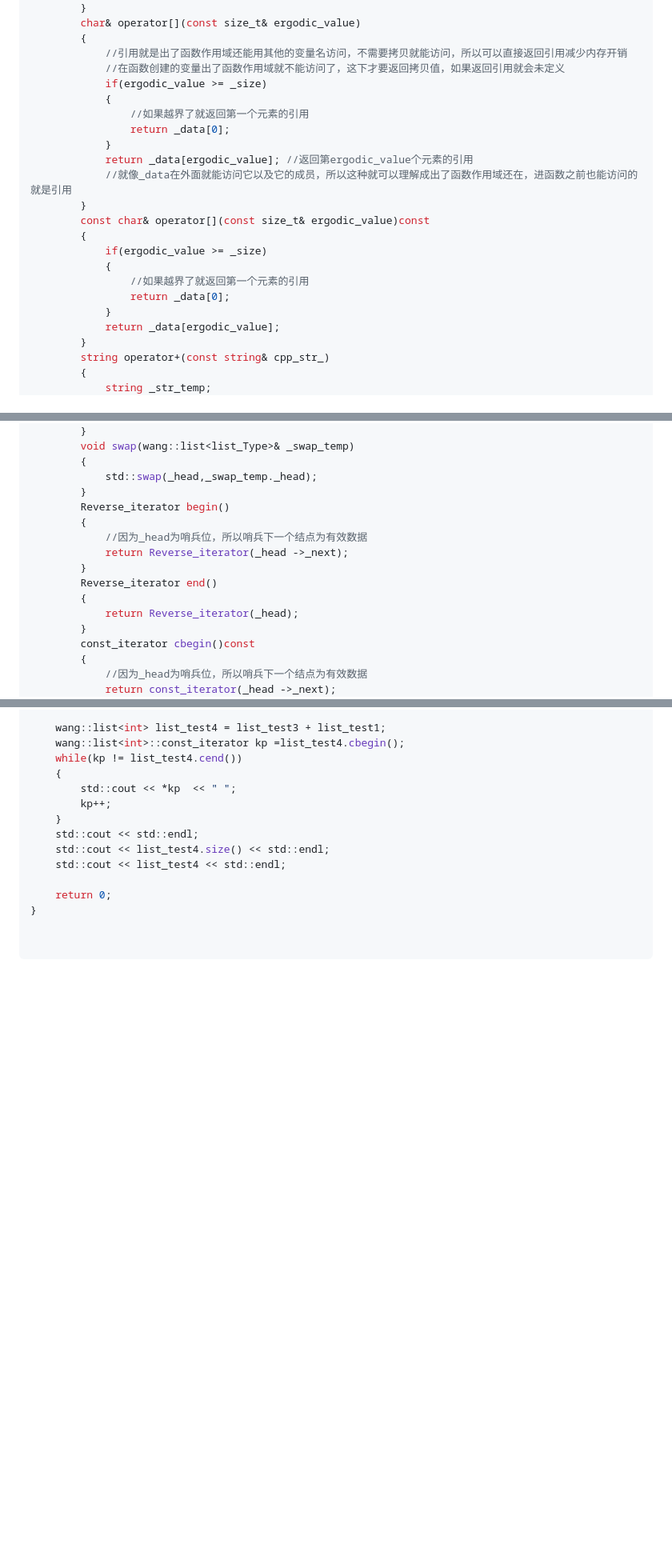
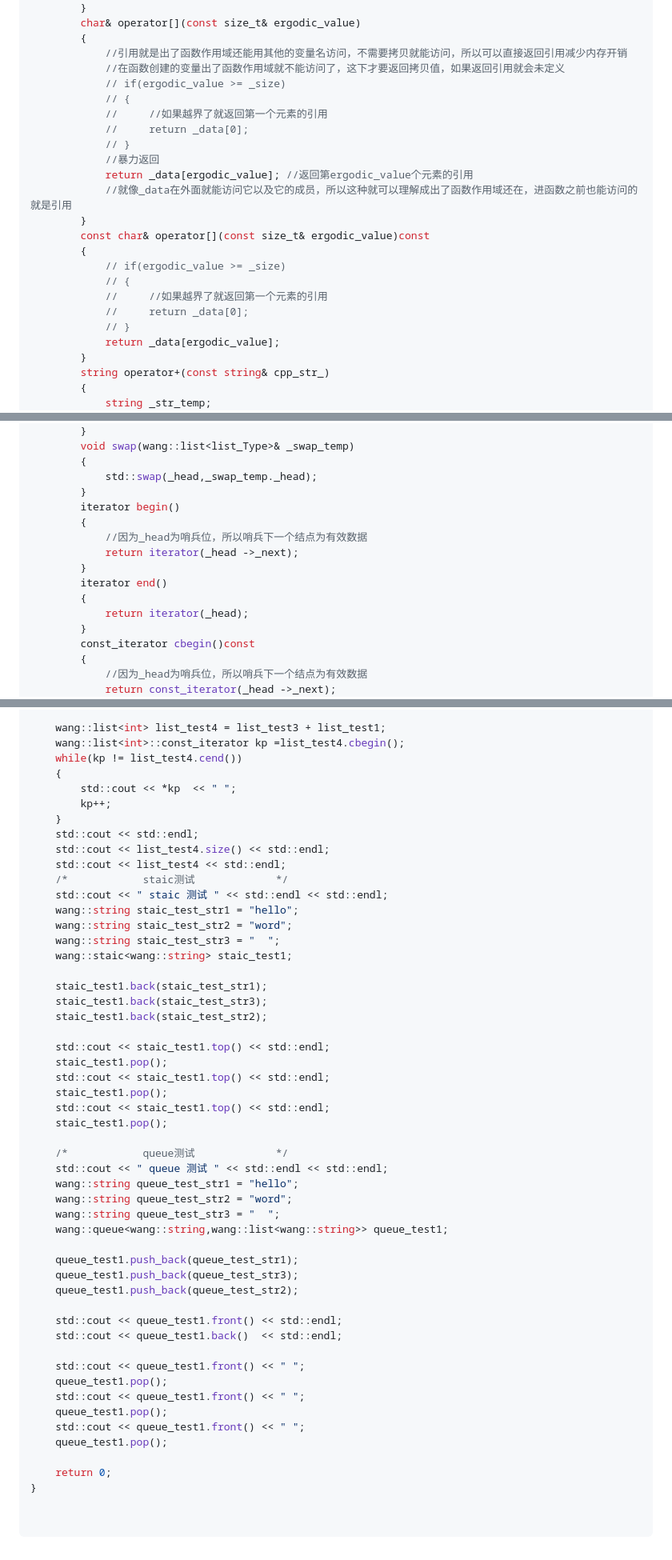
Before and after one commit to Hatedatastructures/C-and-Cplusplus, a Markdown page: README.md, 3 parts joined by grey strips. Shown at 80% size. Rendered like a GitHub page; blank space fills up the shorter version.

```diff
--- a/README.md
+++ b/README.md
@@ -449,21 +488,22 @@ namespace wang
         {
             //引用就是出了函数作用域还能用其他的变量名访问，不需要拷贝就能访问，所以可以直接返回引用减少内存开销
             //在函数创建的变量出了函数作用域就不能访问了，这下才要返回拷贝值，如果返回引用就会未定义
-            if(ergodic_value >= _size)
-            {
-                //如果越界了就返回第一个元素的引用
-                return _data[0];
-            }
+            // if(ergodic_value >= _size)
+            // {
+            //     //如果越界了就返回第一个元素的引用
+            //     return _data[0];
+            // }
+            //暴力返回
             return _data[ergodic_value]; //返回第ergodic_value个元素的引用
             //就像_data在外面就能访问它以及它的成员，所以这种就可以理解成出了函数作用域还在，进函数之前也能访问的就是引用
         }
         const char& operator[](const size_t& ergodic_value)const
         {
-            if(ergodic_value >= _size)
-            {
-                //如果越界了就返回第一个元素的引用
-                return _data[0];
-            }
+            // if(ergodic_value >= _size)
+            // {
+            //     //如果越界了就返回第一个元素的引用
+            //     return _data[0];
+            // }
             return _data[ergodic_value];
         }
         string operator+(const string& cpp_str_)
@@ -965,14 +1023,14 @@ namespace wang
         {
             std::swap(_head,_swap_temp._head);
         }
-        Reverse_iterator begin()
+        iterator begin()
         {
             //因为_head为哨兵位，所以哨兵下一个结点为有效数据
-            return Reverse_iterator(_head ->_next);
+            return iterator(_head ->_next);
         }
-        Reverse_iterator end()
+        iterator end()
         {
-            return Reverse_iterator(_head);
+            return iterator(_head);
         }
         const_iterator cbegin()const
         {
@@ -1358,6 +1480,44 @@ int main()
     std::cout << std::endl;
     std::cout << list_test4.size() << std::endl;
     std::cout << list_test4 << std::endl;
+    /*            staic测试             */
+    std::cout << " staic 测试 " << std::endl << std::endl;
+    wang::string staic_test_str1 = "hello";
+    wang::string staic_test_str2 = "word";
+    wang::string staic_test_str3 = "  ";
+    wang::staic<wang::string> staic_test1;
+
+    staic_test1.back(staic_test_str1);
+    staic_test1.back(staic_test_str3);
+    staic_test1.back(staic_test_str2);
+
+    std::cout << staic_test1.top() << std::endl;
+    staic_test1.pop();
+    std::cout << staic_test1.top() << std::endl;
+    staic_test1.pop();
+    std::cout << staic_test1.top() << std::endl;
+    staic_test1.pop();
+
+    /*            queue测试             */
+    std::cout << " queue 测试 " << std::endl << std::endl;
+    wang::string queue_test_str1 = "hello";
+    wang::string queue_test_str2 = "word";
+    wang::string queue_test_str3 = "  ";
+    wang::queue<wang::string,wang::list<wang::string>> queue_test1;
+
+    queue_test1.push_back(queue_test_str1);
+    queue_test1.push_back(queue_test_str3);
+    queue_test1.push_back(queue_test_str2);
+
+    std::cout << queue_test1.front() << std::endl;
+    std::cout << queue_test1.back()  << std::endl;
+
+    std::cout << queue_test1.front() << " ";
+    queue_test1.pop();
+    std::cout << queue_test1.front() << " ";
+    queue_test1.pop();
+    std::cout << queue_test1.front() << " ";
+    queue_test1.pop();
 
     return 0;
 }
```
Also changed, not shown: other parts of README.md (+165 -44 lines).
